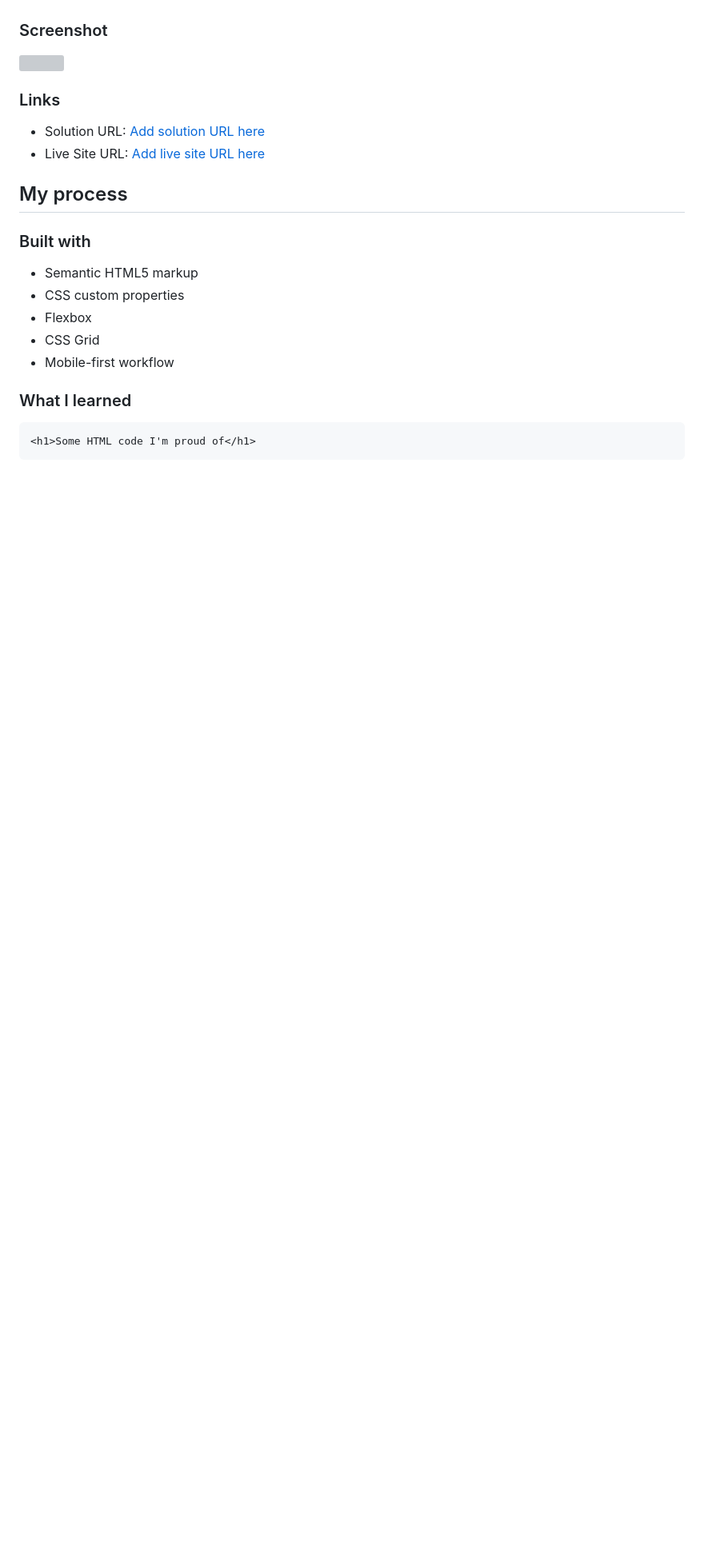
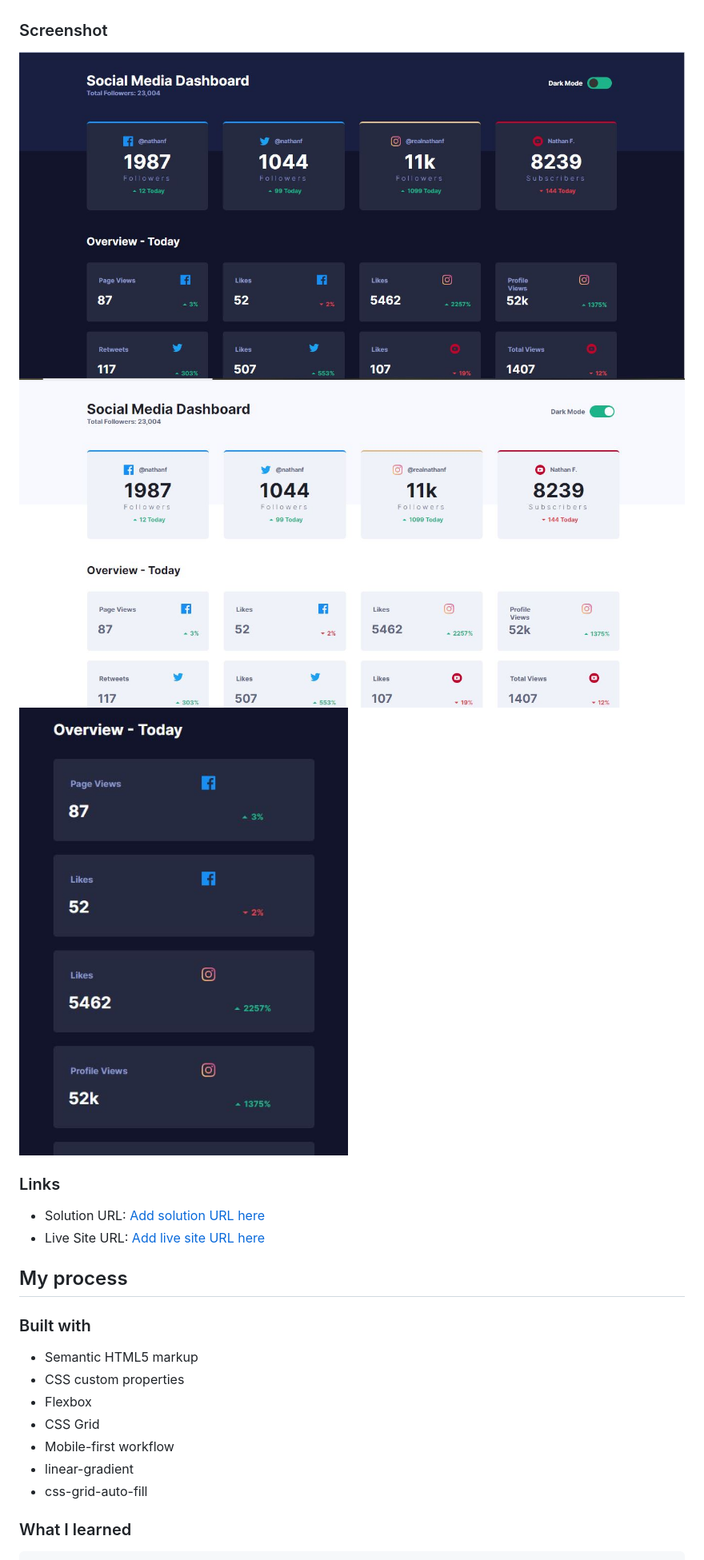
Before and after one commit to N-Ignacio-Bouffanais/Social-media-dashboard, a Markdown page: README.md, the part around the change printed below. Shown: that part at 80% size. Rendered like a GitHub page; pictures changed too: images/dark-theme.JPG (added), images/light-theme.JPG (added), images/movile-design.JPG (added); blank space fills up the shorter version; grey boxes are pictures that could not be loaded.

Commit message:
lastest changes to readme.md file

````diff
--- a/README.md
+++ b/README.md
@@ -29,7 +29,9 @@ Users should be able to:
 
 ### Screenshot
 
-![](./screenshot.jpg)
+![dark-theme](./images/dark-theme.JPG)
+![light-theme](./images/light-theme.JPG)
+![movile](./images/movile-design.JPG)
 
 ### Links
 
@@ -45,10 +47,9 @@ Users should be able to:
 - Flexbox
 - CSS Grid
 - Mobile-first workflow
+- linear-gradient
+- css-grid-auto-fill
 
 ### What I learned
 
-```html
-<h1>Some HTML code I'm proud of</h1>
-```
 ```css
````
Also changed, not shown: other parts of README.md (+11 -6 lines).
